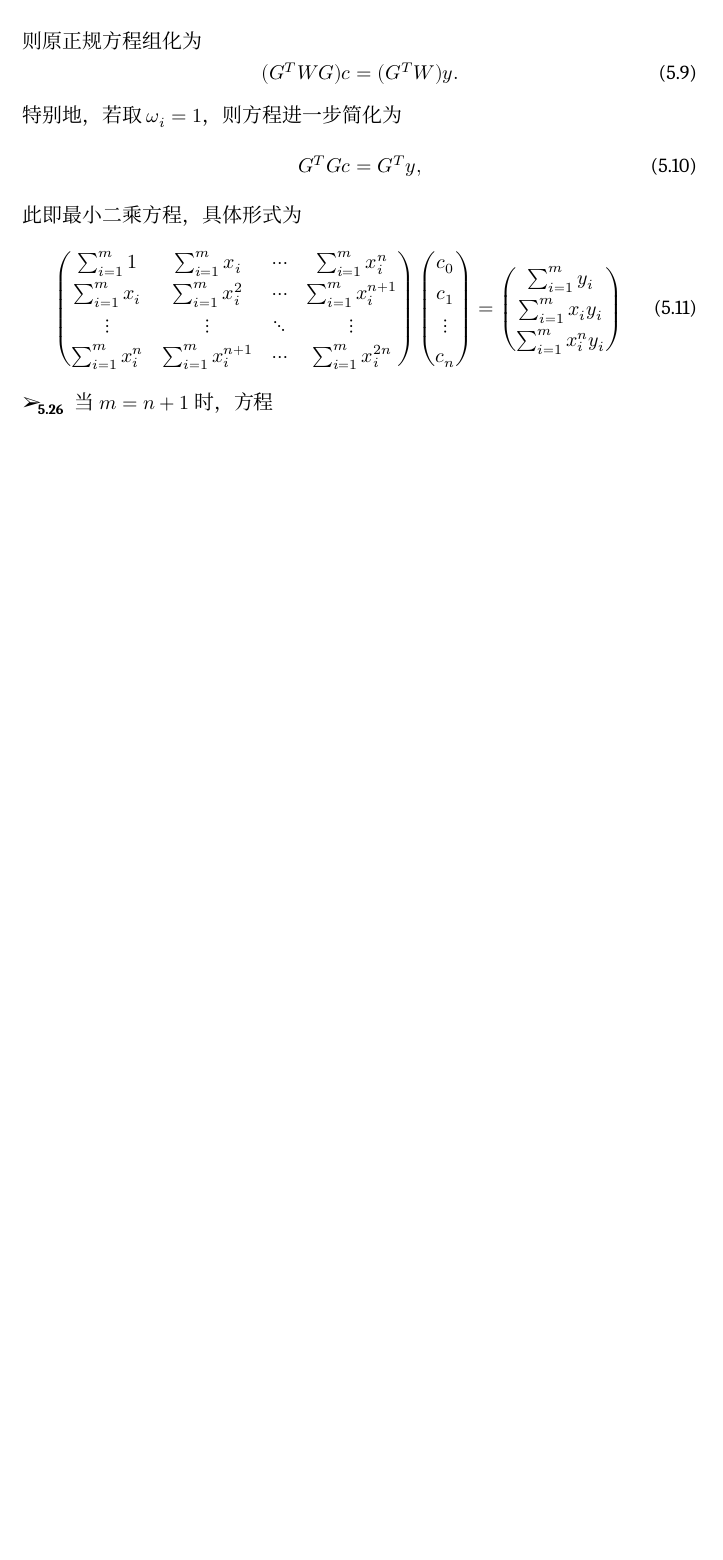
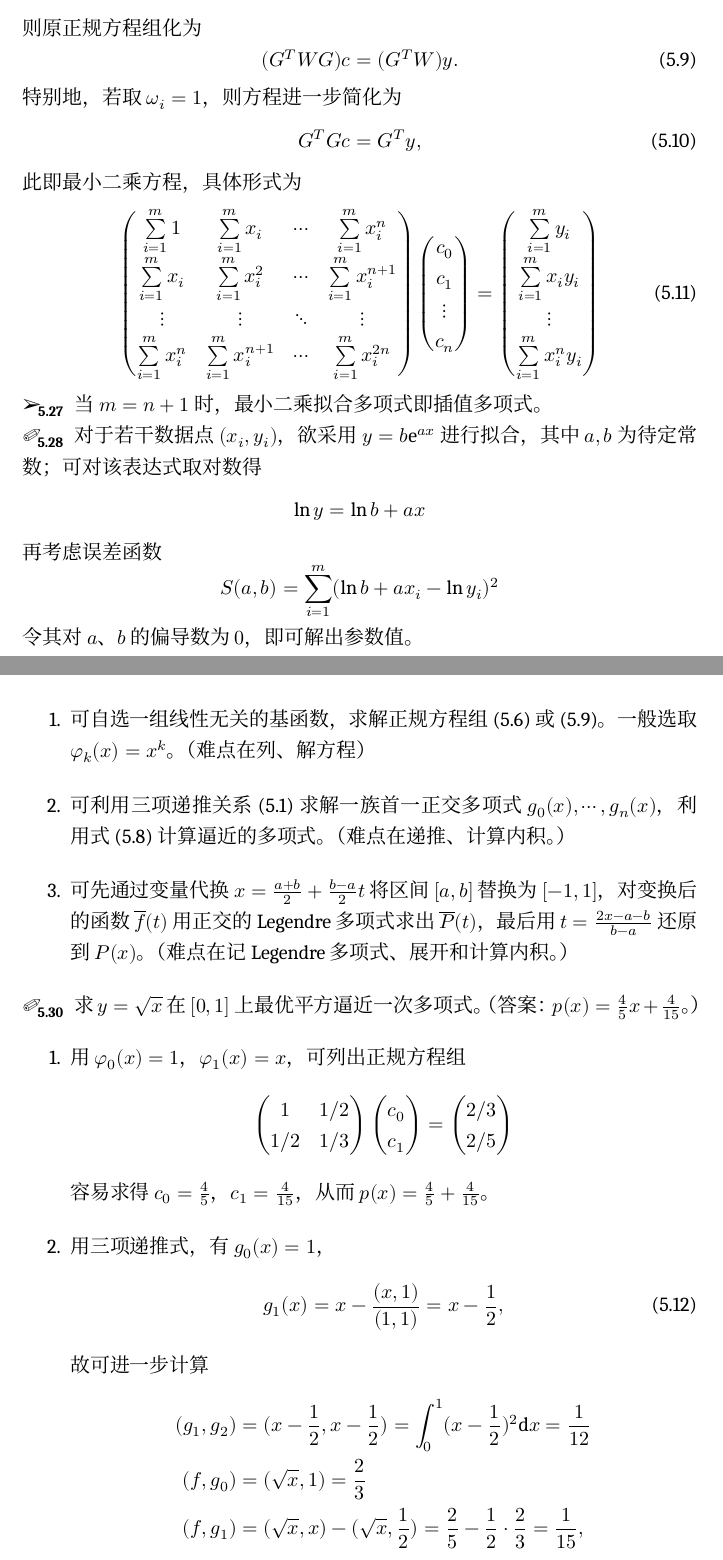
Before and after one commit to xjtu-blacksmith/notes-on-computing-methods, a LaTeX book (main.tex): part of page 35 of 40 before the commit and two parts of pages 35 and 36 of 42 after it, the two joined at a grey line, cut so that both start at the same text, the shorter picture padded with empty space. Compiled offline with XeLaTeX; a missing font is replaced by an installed copy or a similar font.

Commit message:
Upload chp-5

```diff
--- a/main.tex
+++ b/main.tex
@@ -31,6 +31,7 @@
 \newcommand{\setkey}[2]{\textbf{#1}\index{#2}}
 \newcommand{\vphi}{\varphi}
 \newcommand{\vepsilon}{\varepsilon}
+\newcommand{\dsum}{\sum\limits}
 
 \renewcommand{\emph}[1]{\underline{#1}}
 
@@ -1025,5 +1037,5 @@ W=\diag(\omega_1,\omega_2,\cdots,\omega_m),\,y=
 则原正规方程组化为
-\begin{equation}
+\begin{equation}\label{5-e5}
 (G^TWG)c=(G^TW)y.
 \end{equation}
 特别地，若取$\omega_i=1$，则方程进一步简化为
@@ -1032,12 +1044,53 @@ G^TGc=G^Ty,
 \end{equation}
 此即最小二乘方程，具体形式为
 \begin{equation}
-\begin{pmatrix}\sum_{i=1}^m1&\sum_{i=1}^mx_i&\cdots&\sum_{i=1}^mx_i^n\\
-\sum_{i=1}^mx_i&\sum_{i=1}^mx_i^2&\cdots&\sum_{i=1}^mx_i^{n+1}\\
+\begin{pmatrix}\dsum_{i=1}^m1&\dsum_{i=1}^mx_i&\cdots&\dsum_{i=1}^mx_i^n\\
+\dsum_{i=1}^mx_i&\dsum_{i=1}^mx_i^2&\cdots&\dsum_{i=1}^mx_i^{n+1}\\
 \vdots&\vdots&\ddots&\vdots\\
-\sum_{i=1}^mx_i^n&\sum_{i=1}^mx_i^{n+1}&\cdots&\sum_{i=1}^mx_i^{2n}\end{pmatrix}
+\dsum_{i=1}^mx_i^n&\dsum_{i=1}^mx_i^{n+1}&\cdots&\dsum_{i=1}^mx_i^{2n}\end{pmatrix}
 \begin{pmatrix}c_0\\c_1\\\vdots\\c_n\end{pmatrix}=
-\begin{pmatrix}\sum_{i=1}^my_i\\\sum_{i=1}^mx_iy_i\\\sum_{i=1}^mx_i^ny_i\end{pmatrix}
+\begin{pmatrix}\dsum_{i=1}^my_i\\\dsum_{i=1}^mx_iy_i\\\vdots\\\dsum_{i=1}^mx_i^ny_i
+\end{pmatrix}
 \end{equation}
 
-\entry 当$m=n+1$时，方程
+\entry 当$m=n+1$时，最小二乘拟合多项式即插值多项式。
+
+\example 对于若干数据点$(x_i,y_i)$，欲采用$y=b\e^{ax}$进行拟合，其中$a,b$为待定常数；
+可对该表达式取对数得
+\[\ln y=\ln b+ax\]
+再考虑误差函数
+\[S(a,b)=\sum_{i=1}^m(\ln b+ax_i-\ln y_i)^2\]
+令其对$a$、$b$的偏导数为$0$，即可解出参数值。
+
+\entry 最小二乘拟合/最优平方逼近的一般方法：
+\begin{enumerate}
+    \item 可自选一组线性无关的基函数，求解正规方程组(\ref{5-e4})或(\ref{5-e5})。
+    一般选取$\vphi_k(x)=x^k$。（难点在列、解方程）
+    \item 可利用三项递推关系(\ref{5-e1})求解一族首一正交多项式$g_0(x),\cdots,g_n(x)$，
+    利用式(\ref{5-e4.5})计算逼近的多项式。（难点在递推、计算内积。）
+    \item 可先通过变量代换$x=\frac{a+b}2+\frac{b-a}2t$将区间$[a,b]$替换为$[-1,1]$，
+    对变换后的函数$\overline{f}(t)$用正交的 Legendre 多项式求出$\overline{P}(t)$，
+    最后用$t=\frac{2x-a-b}{b-a}$还原到$P(x)$。（难点在记 Legendre 多项式、展开和计算
+    内积。）
+\end{enumerate}
+
+\example 求$y=\sqrt x$在$[0,1]$上最优平方逼近一次多项式。（答案：$p(x)=\frac45x+
+\frac4{15}$。）
+\begin{enumerate}
+    \item 用$\vphi_0(x)=1$，$\vphi_1(x)=x$，可列出正规方程组
+    \[
+    \begin{pmatrix}1&1/2\\1/2&1/3\end{pmatrix}\begin{pmatrix}c_0\\c_1\end{pmatrix}
+    =\begin{pmatrix}2/3\\2/5\end{pmatrix}
+    \]
+    容易求得$c_0=\frac45$，$c_1=\frac4{15}$，从而$p(x)=\frac45+\frac4{15}$。
+    \item 用三项递推式，有$g_0(x)=1$，
+    \begin{equation}
+    g_1(x)=x-\frac{(x,1)}{(1,1)}=x-\frac12,
+    \end{equation}
+    故可进一步计算
+    \begin{align*}
+    (g_1,g_2)&=(x-\frac12,x-\frac12)=\int_0^1(x-\frac12)^2\di x=\frac1{12}\\
+    (f,g_0)&=(\sqrt x,1)=\frac23\\
+    (f,g_1)&=(\sqrt x,x)-(\sqrt x,\frac12)=\frac25-\frac12\cdot\frac23=
+    \frac1{15},
+    \end{align*}
@@ -1043,0 +1105,7 @@ G^TGc=G^Ty,
+    (P_0,P_0)&=\int_{-1}^1\di t=2\\
+    (P_1,P_1)&=\int_{-1}^1t^2\di t=\frac23\\
+    (f,P_0)&=\int_{-1}^1\sqrt{\frac{1+t}2}=\frac{\sqrt2}2\int_{-1}^1\sqrt{1+t}
+    \di(1+t)=\frac{\sqrt2}2\cdot\frac23\cdot(2\sqrt2)=\frac43\\
+    (f,P_1)&=\int_{-1}^1\sqrt{\frac{1+t}2}=\frac{\sqrt2}2\int_{=1}^1(\sqrt{1+t})%
+    ^3\di(1+t)-(f,P_0)=\frac{\sqrt2}2\cdot\frac25\cdot(4\sqrt2)-\frac43=\frac4{15}
+    \end{align*}
```
Also changed, not shown: main.tex (43 more changed lines).
